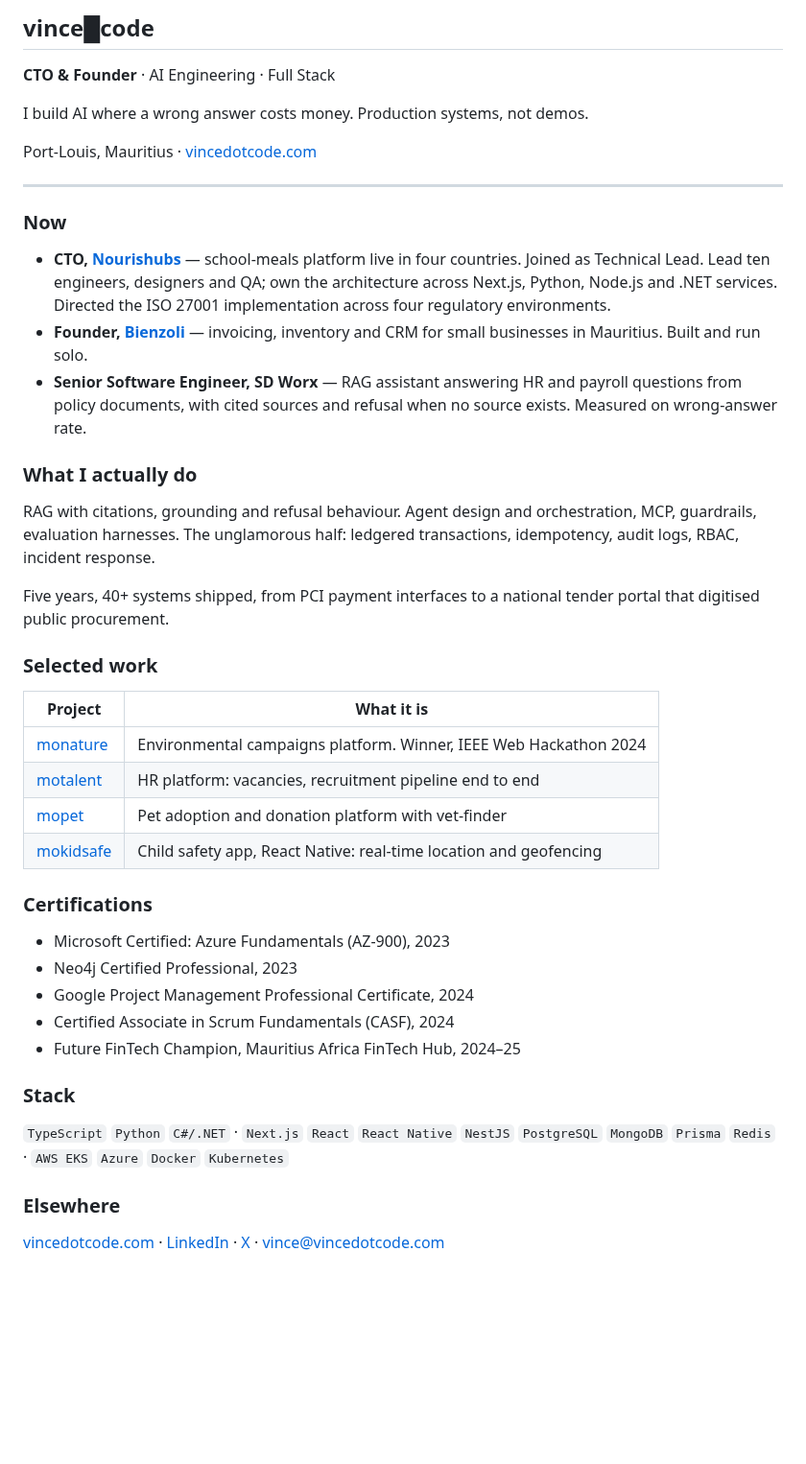
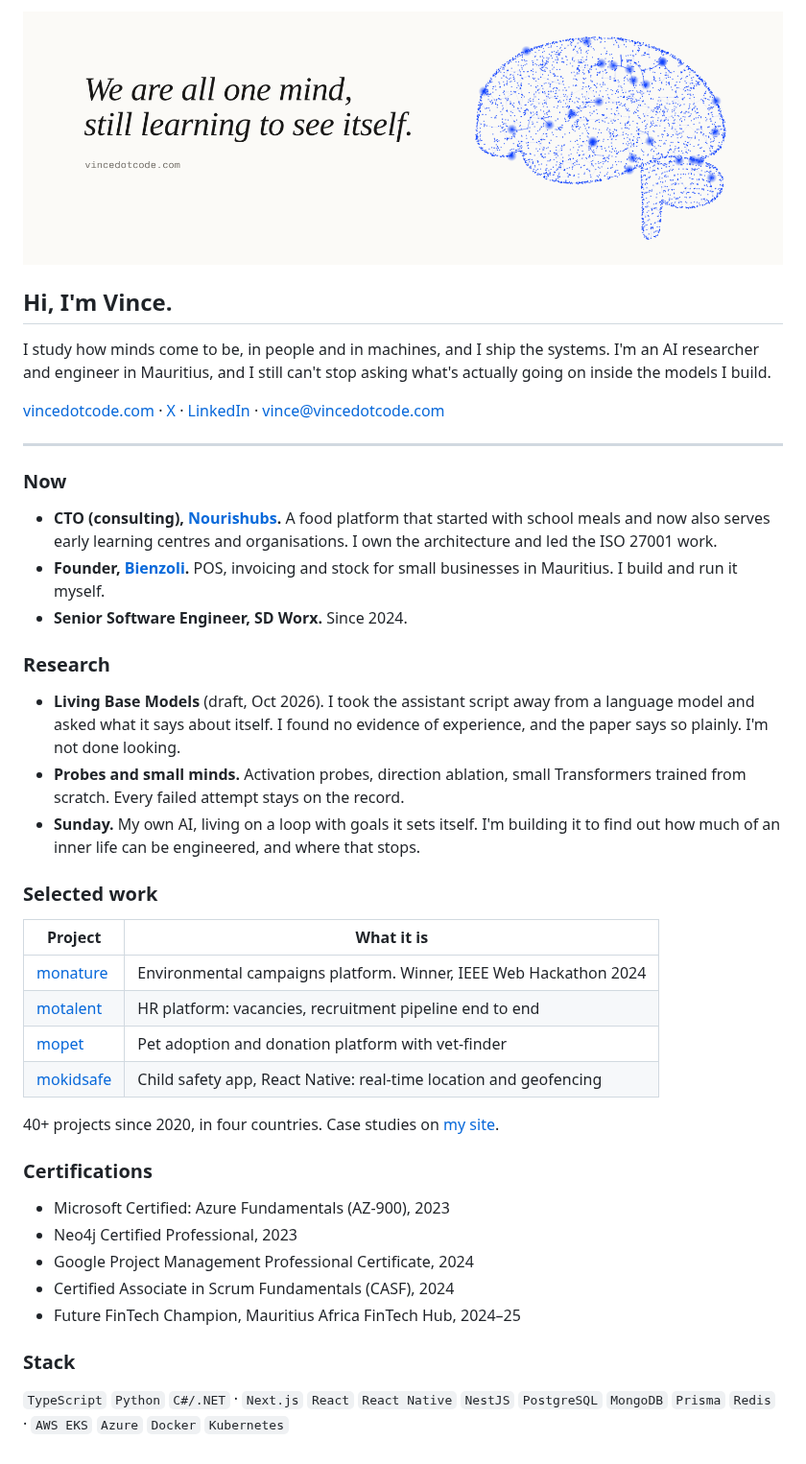
Before and after one commit to vincedotcode/vincedotcode, a Markdown page: README.md, the part around the change. Shown at 96% size. Rendered like a GitHub page; pictures changed too: assets/header.png (added); blank space fills up the shorter version.

Commit message:
Profile README in the new identity: dotted brain header, first-person intro
Drops SD Worx project detail, team size and the city line. Keeps the
certifications list from the open certifications branch.

Co-Authored-By: Claude Opus 5.5 (1M context) <noreply@anthropic.com>
Claude-Session: https://claude.ai/code/session_01DbiKqrGX7rGxgPhDVYf3jj

```diff
--- a/README.md
+++ b/README.md
@@ -1,33 +1,33 @@
-## vince█code
+<img src="assets/header.png" alt="A brain drawn in blue dots with neurons firing, beside the line: We are all one mind, still learning to see itself." width="100%">
 
-**CTO & Founder** · AI Engineering · Full Stack
+## Hi, I'm Vince.
 
-I build AI where a wrong answer costs money. Production systems, not demos.
+I study how minds come to be, in people and in machines, and I ship the systems.
+I'm an AI researcher and engineer in Mauritius, and I still can't stop asking what's
+actually going on inside the models I build.
 
-Port-Louis, Mauritius · [vincedotcode.com](https://vincedotcode.com)
+[vincedotcode.com](https://www.vincedotcode.com) · [X](https://x.com/vinceerkadoo) · [LinkedIn](https://www.linkedin.com/in/vinceerkadoo) · vince@vincedotcode.com
 
 ---
 
 ### Now
 
-- **CTO, [Nourishubs](https://www.nourishubs.com)** — school-meals platform live in
-  four countries. Joined as Technical Lead. Lead ten engineers, designers and QA;
-  own the architecture across Next.js, Python, Node.js and .NET services. Directed
-  the ISO 27001 implementation across four regulatory environments.
-- **Founder, [Bienzoli](https://www.bienzoli.com)** — invoicing, inventory and CRM
-  for small businesses in Mauritius. Built and run solo.
-- **Senior Software Engineer, SD Worx** — RAG assistant answering HR and payroll
-  questions from policy documents, with cited sources and refusal when no source
-  exists. Measured on wrong-answer rate.
+- **CTO (consulting), [Nourishubs](https://www.nourishubs.com).** A food platform that
+  started with school meals and now also serves early learning centres and
+  organisations. I own the architecture and led the ISO 27001 work.
+- **Founder, [Bienzoli](https://www.bienzoli.com).** POS, invoicing and stock for small
+  businesses in Mauritius. I build and run it myself.
+- **Senior Software Engineer, SD Worx.** Since 2024.
 
-### What I actually do
+### Research
 
-RAG with citations, grounding and refusal behaviour. Agent design and orchestration,
-MCP, guardrails, evaluation harnesses. The unglamorous half: ledgered transactions,
-idempotency, audit logs, RBAC, incident response.
-
-Five years, 40+ systems shipped, from PCI payment interfaces to a national tender
-portal that digitised public procurement.
+- **Living Base Models** (draft, Oct 2026). I took the assistant script away from a
+  language model and asked what it says about itself. I found no evidence of
+  experience, and the paper says so plainly. I'm not done looking.
+- **Probes and small minds.** Activation probes, direction ablation, small
+  Transformers trained from scratch. Every failed attempt stays on the record.
+- **Sunday.** My own AI, living on a loop with goals it sets itself. I'm building it
+  to find out how much of an inner life can be engineered, and where that stops.
 
 ### Selected work
 
@@ -37,6 +37,8 @@ portal that digitised public procurement.
 | [motalent](https://github.com/vincedotcode/motalent) | HR platform: vacancies, recruitment pipeline end to end |
 | [mopet](https://github.com/vincedotcode/mopet) | Pet adoption and donation platform with vet-finder |
 | [mokidsafe](https://github.com/vincedotcode/mokidsafe) | Child safety app, React Native: real-time location and geofencing |
+
+40+ projects since 2020, in four countries. Case studies on [my site](https://www.vincedotcode.com/cases).
 
 ### Certifications
 
@@ -50,10 +52,3 @@ portal that digitised public procurement.
 
 `TypeScript` `Python` `C#/.NET` · `Next.js` `React` `React Native` `NestJS`
 `PostgreSQL` `MongoDB` `Prisma` `Redis` · `AWS EKS` `Azure` `Docker` `Kubernetes`
-
-### Elsewhere
-
-[vincedotcode.com](https://vincedotcode.com) ·
-[LinkedIn](https://www.linkedin.com/in/vinceerkadoo) ·
-[X](https://x.com/vinceerkadoo) ·
-vince@vincedotcode.com
```
